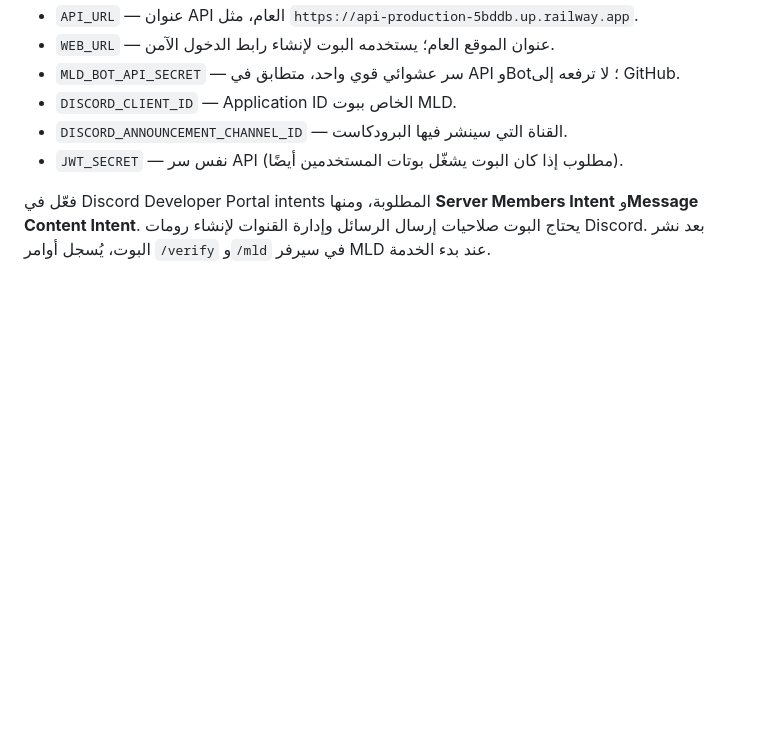
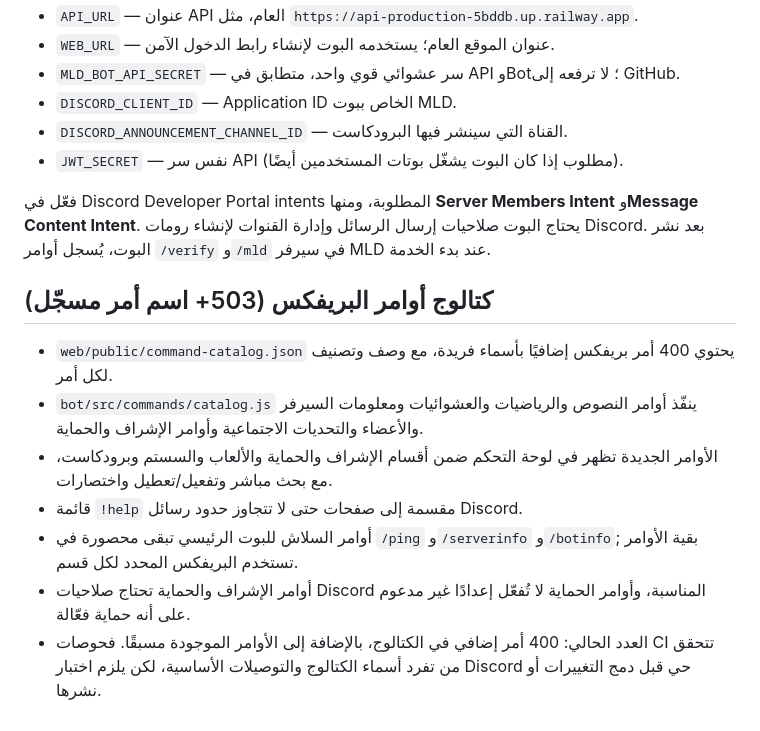
Before and after one commit to wryswtv42h-cloud/mld, a Markdown page: README.md, the part around the change. Rendered like a GitHub page; blank space fills up the shorter version.

Commit message:
Document the 500+ prefix command catalog and dashboard

```diff
--- a/README.md
+++ b/README.md
@@ -54,3 +54,14 @@
 - `JWT_SECRET` — نفس سر API (مطلوب إذا كان البوت يشغّل بوتات المستخدمين أيضًا).
 
 فعّل في Discord Developer Portal intents المطلوبة، ومنها **Server Members Intent** و**Message Content Intent**. يحتاج البوت صلاحيات إرسال الرسائل وإدارة القنوات لإنشاء رومات Discord. بعد نشر البوت، يُسجل أوامر `/verify` و`/mld` في سيرفر MLD عند بدء الخدمة.
+
+
+## كتالوج أوامر البريفكس (503+ اسم أمر مسجّل)
+
+- `web/public/command-catalog.json` يحتوي 400 أمر بريفكس إضافيًا بأسماء فريدة، مع وصف وتصنيف لكل أمر.
+- `bot/src/commands/catalog.js` ينفّذ أوامر النصوص والرياضيات والعشوائيات ومعلومات السيرفر والأعضاء والتحديات الاجتماعية وأوامر الإشراف والحماية.
+- الأوامر الجديدة تظهر في لوحة التحكم ضمن أقسام الإشراف والحماية والألعاب والسستم وبرودكاست، مع بحث مباشر وتفعيل/تعطيل واختصارات.
+- قائمة `!help` مقسمة إلى صفحات حتى لا تتجاوز حدود رسائل Discord.
+- أوامر السلاش للبوت الرئيسي تبقى محصورة في `/ping` و`/serverinfo` و`/botinfo`; بقية الأوامر تستخدم البريفكس المحدد لكل قسم.
+- أوامر الإشراف والحماية تحتاج صلاحيات Discord المناسبة، وأوامر الحماية لا تُفعّل إعدادًا غير مدعوم على أنه حماية فعّالة.
+- العدد الحالي: 400 أمر إضافي في الكتالوج، بالإضافة إلى الأوامر الموجودة مسبقًا. فحوصات CI تتحقق من تفرد أسماء الكتالوج والتوصيلات الأساسية، لكن يلزم اختبار Discord حي قبل دمج التغييرات أو نشرها.
```
